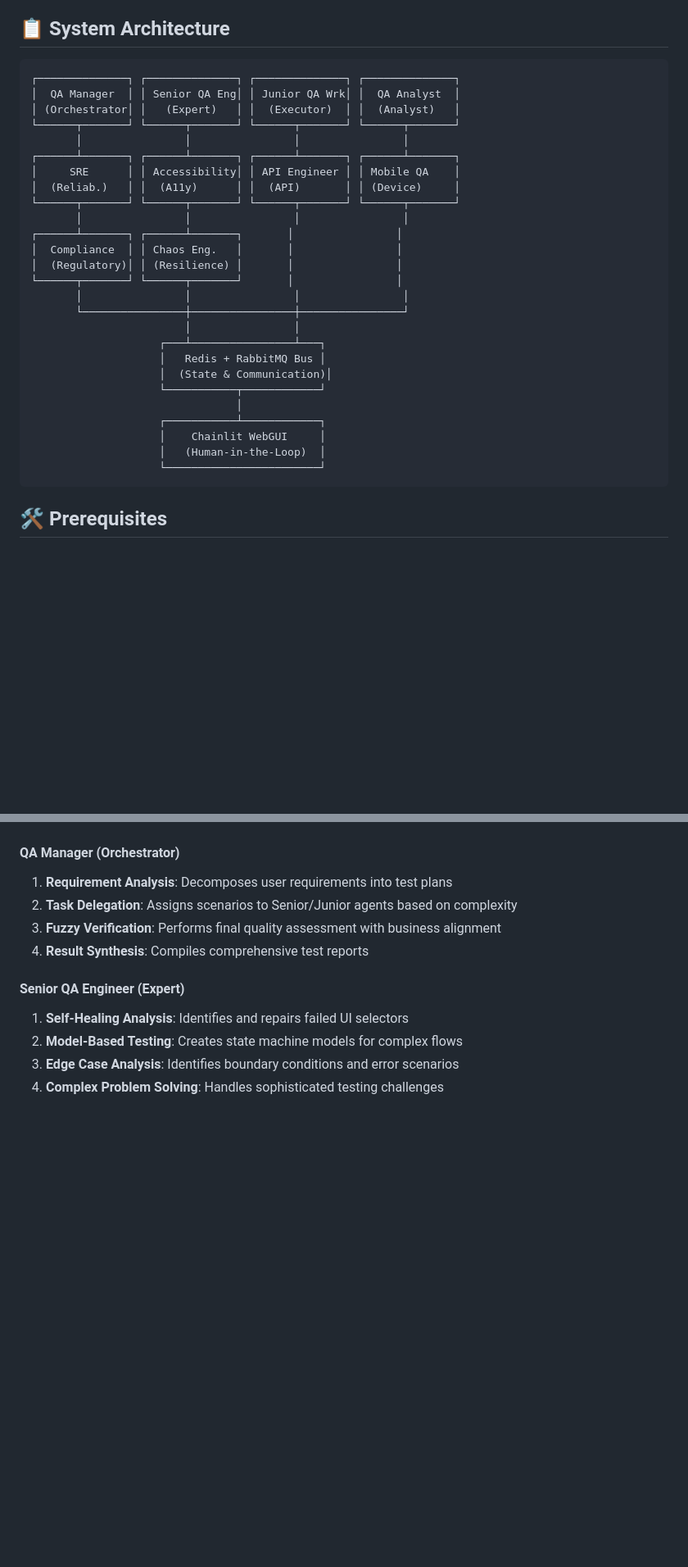
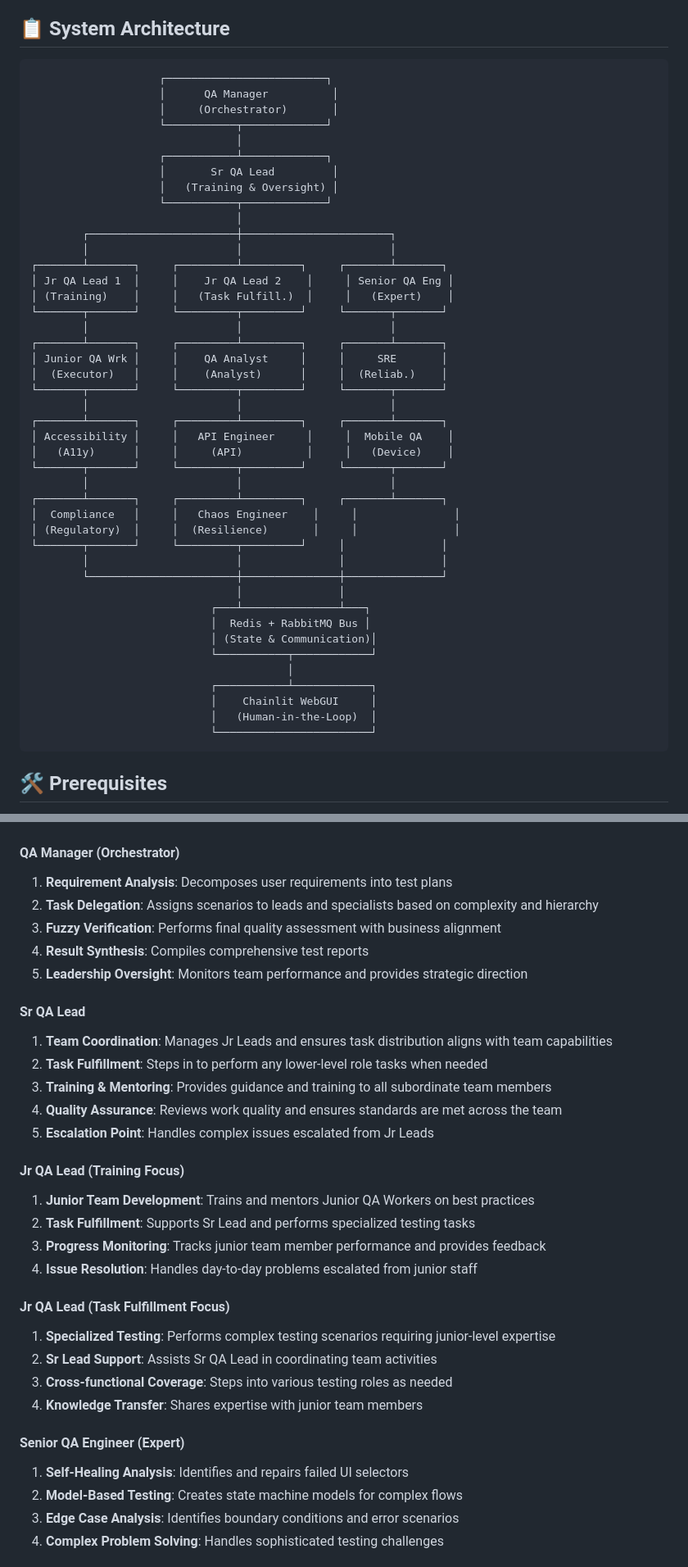
Before and after one commit to MacCracken/Agnostic, a Markdown page: README.md, 2 parts joined by grey strips. Shown at 82% size. GitHub-like rendering; blank space fills up the shorter version.

Commit message:
Update README with improved QA hierarchy - add Sr Lead and 2 Jr Lead positions

````diff
--- a/README.md
+++ b/README.md
@@ -30,32 +32,49 @@ A containerized, multi-agent diagnostic system powered by CrewAI that orchestrat
 ## 📋 System Architecture
 
 ```
-┌──────────────┐ ┌──────────────┐ ┌──────────────┐ ┌──────────────┐
-│  QA Manager  │ │ Senior QA Eng│ │ Junior QA Wrk│ │  QA Analyst  │
-│ (Orchestrator│ │   (Expert)   │ │  (Executor)  │ │  (Analyst)   │
-└──────┬───────┘ └──────┬───────┘ └──────┬───────┘ └──────┬───────┘
-       │                │                │                │
-┌──────┴───────┐ ┌──────┴───────┐ ┌──────┴───────┐ ┌──────┴───────┐
-│     SRE      │ │ Accessibility│ │ API Engineer │ │ Mobile QA    │
-│  (Reliab.)   │ │  (A11y)      │ │  (API)       │ │ (Device)     │
-└──────┬───────┘ └──────┬───────┘ └──────┬───────┘ └──────┬───────┘
-       │                │                │                │
-┌──────┴───────┐ ┌──────┴───────┐       │                │
-│  Compliance  │ │ Chaos Eng.   │       │                │
-│  (Regulatory)│ │ (Resilience) │       │                │
-└──────┬───────┘ └──────┬───────┘       │                │
-       │                │                │                │
-       └────────────────┼────────────────┼────────────────┘
-                        │                │
-                    ┌───┴────────────────┴───┐
-                    │   Redis + RabbitMQ Bus │
-                    │  (State & Communication)│
-                    └───────────┬────────────┘
+                    ┌─────────────────────────┐
+                    │      QA Manager          │
+                    │     (Orchestrator)       │
+                    └───────────┬─────────────┘
                                 │
-                    ┌───────────┴────────────┐
-                    │    Chainlit WebGUI     │
-                    │   (Human-in-the-Loop)  │
-                    └────────────────────────┘
+                    ┌───────────┴─────────────┐
+                    │       Sr QA Lead         │
+                    │   (Training & Oversight) │
+                    └───────────┬─────────────┘
+                                │
+        ┌───────────────────────┼───────────────────────┐
+        │                       │                       │
+┌───────┴───────┐     ┌─────────┴─────────┐     ┌───────┴───────┐
+│ Jr QA Lead 1  │     │    Jr QA Lead 2    │     │ Senior QA Eng │
+│ (Training)    │     │   (Task Fulfill.)  │     │   (Expert)    │
+└───────┬───────┘     └─────────┬─────────┘     └───────┬───────┘
+        │                       │                       │
+┌───────┴───────┐     ┌─────────┴─────────┐     ┌───────┴───────┐
+│ Junior QA Wrk │     │    QA Analyst     │     │     SRE       │
+│  (Executor)   │     │    (Analyst)      │     │  (Reliab.)    │
+└───────┬───────┘     └─────────┬─────────┘     └───────┬───────┘
+        │                       │                       │
+┌───────┴───────┐     ┌─────────┴─────────┐     ┌───────┴───────┐
+│ Accessibility │     │   API Engineer     │     │  Mobile QA    │
+│   (A11y)      │     │     (API)          │     │   (Device)    │
+└───────┬───────┘     └─────────┬─────────┘     └───────┬───────┘
+        │                       │                       │
+┌───────┴───────┐     ┌─────────┴─────────┐     ┌───────┴───────┐
+│  Compliance   │     │   Chaos Engineer    │     │               │
+│ (Regulatory)  │     │  (Resilience)       │     │               │
+└───────┬───────┘     └─────────┬─────────┘     │               │
+        │                       │               │               │
+        └───────────────────────┼───────────────┼───────────────┘
+                                │               │
+                            ┌───┴───────────────┴───┐
+                            │  Redis + RabbitMQ Bus │
+                            │ (State & Communication)│
+                            └───────────┬────────────┘
+                                        │
+                            ┌───────────┴────────────┐
+                            │    Chainlit WebGUI     │
+                            │   (Human-in-the-Loop)  │
+                            └────────────────────────┘
 ```
 
 ## 🛠️ Prerequisites
@@ -149,9 +168,29 @@ The Chainlit-based WebGUI provides:
 
 #### QA Manager (Orchestrator)
 1. **Requirement Analysis**: Decomposes user requirements into test plans
-2. **Task Delegation**: Assigns scenarios to Senior/Junior agents based on complexity
+2. **Task Delegation**: Assigns scenarios to leads and specialists based on complexity and hierarchy
 3. **Fuzzy Verification**: Performs final quality assessment with business alignment
 4. **Result Synthesis**: Compiles comprehensive test reports
+5. **Leadership Oversight**: Monitors team performance and provides strategic direction
+
+#### Sr QA Lead
+1. **Team Coordination**: Manages Jr Leads and ensures task distribution aligns with team capabilities
+2. **Task Fulfillment**: Steps in to perform any lower-level role tasks when needed
+3. **Training & Mentoring**: Provides guidance and training to all subordinate team members
+4. **Quality Assurance**: Reviews work quality and ensures standards are met across the team
+5. **Escalation Point**: Handles complex issues escalated from Jr Leads
+
+#### Jr QA Lead (Training Focus)
+1. **Junior Team Development**: Trains and mentors Junior QA Workers on best practices
+2. **Task Fulfillment**: Supports Sr Lead and performs specialized testing tasks
+3. **Progress Monitoring**: Tracks junior team member performance and provides feedback
+4. **Issue Resolution**: Handles day-to-day problems escalated from junior staff
+
+#### Jr QA Lead (Task Fulfillment Focus)
+1. **Specialized Testing**: Performs complex testing scenarios requiring junior-level expertise
+2. **Sr Lead Support**: Assists Sr QA Lead in coordinating team activities
+3. **Cross-functional Coverage**: Steps into various testing roles as needed
+4. **Knowledge Transfer**: Shares expertise with junior team members
 
 #### Senior QA Engineer (Expert)
 1. **Self-Healing Analysis**: Identifies and repairs failed UI selectors
````
Also changed, not shown: other parts of README.md (+11 -6 lines).
